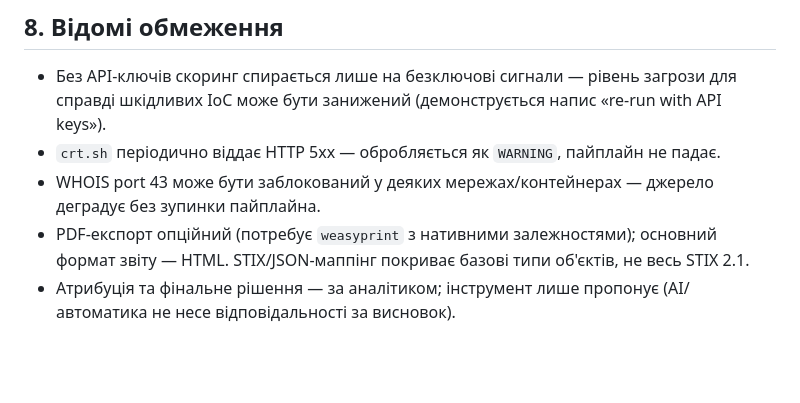
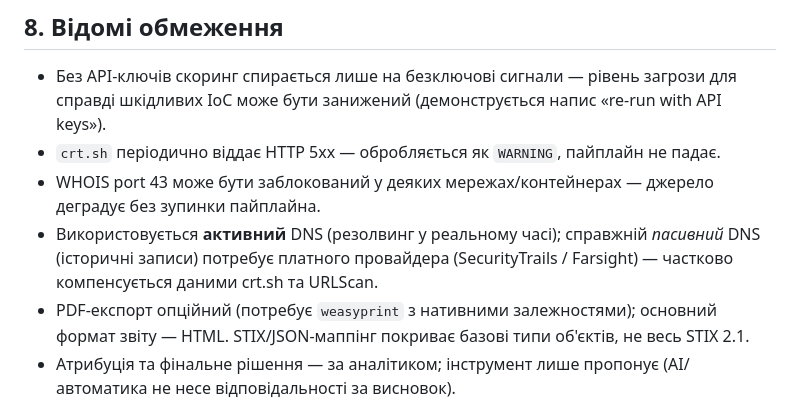
Before and after one commit to HeorhiiHladkyi/cti-osint-pipeline, a Markdown page: README.md, the part around the change. Rendered like a GitHub page; blank space fills up the shorter version.

Commit message:
Document active-DNS vs passive-DNS limitation
Co-Authored-By: Claude Opus 4.8 <noreply@anthropic.com>

```diff
--- a/README.md
+++ b/README.md
@@ -104,6 +104,9 @@ output/2026-06-22_15-06-33.zip # архів усього вище
 - `crt.sh` періодично віддає HTTP 5xx — обробляється як `WARNING`, пайплайн не падає.
 - WHOIS port 43 може бути заблокований у деяких мережах/контейнерах — джерело
   деградує без зупинки пайплайна.
+- Використовується **активний** DNS (резолвинг у реальному часі); справжній *пасивний*
+  DNS (історичні записи) потребує платного провайдера (SecurityTrails / Farsight) —
+  частково компенсується даними crt.sh та URLScan.
 - PDF-експорт опційний (потребує `weasyprint` з нативними залежностями); основний
   формат звіту — HTML. STIX/JSON-маппінг покриває базові типи об'єктів, не весь STIX 2.1.
 - Атрибуція та фінальне рішення — за аналітиком; інструмент лише пропонує (AI/автоматика
```
